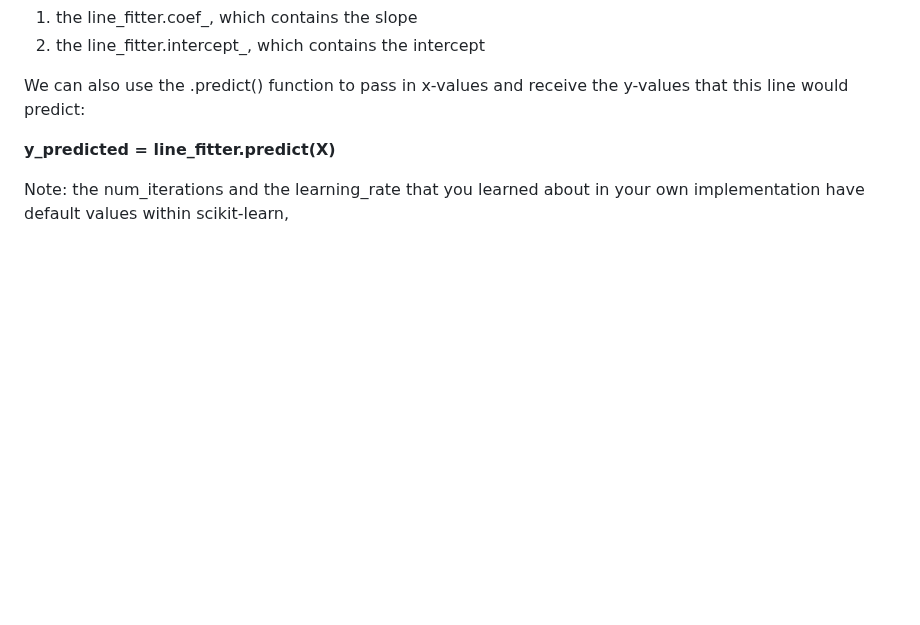
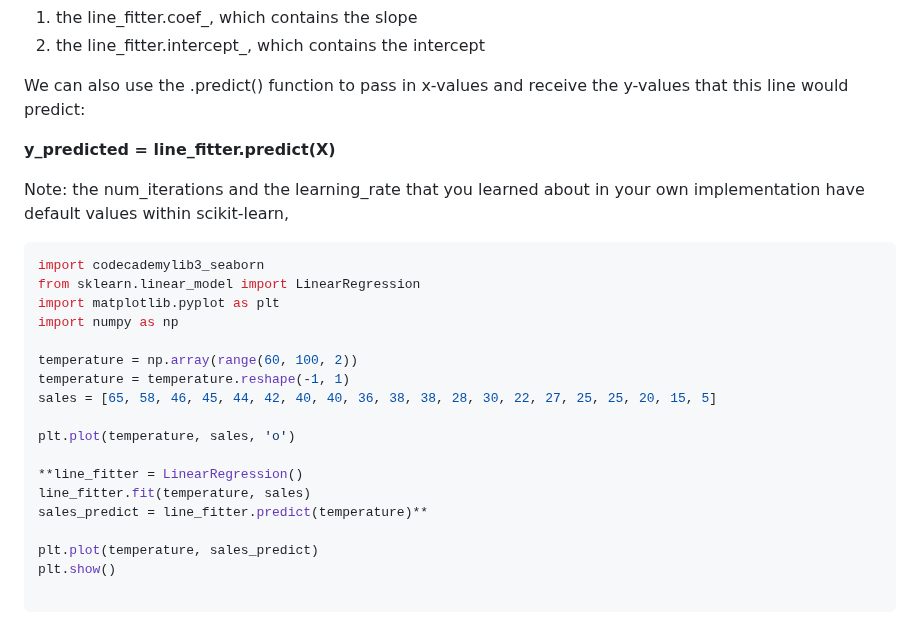
Before and after one commit to logambigaik/DataScience, a Markdown page: Linear_regression_notes.md, the part around one of its changes. GitHub-like rendering; blank space fills up the shorter version.

````diff
--- a/Linear_regression_notes.md
+++ b/Linear_regression_notes.md
@@ -418,3 +418,25 @@ We can also use the .predict() function to pass in x-values and receive the y-va
 **y_predicted = line_fitter.predict(X)**
 
 Note: the num_iterations and the learning_rate that you learned about in your own implementation have default values within scikit-learn,
+
+```Python #Sample Python Code for Scikit-learn
+import codecademylib3_seaborn
+from sklearn.linear_model import LinearRegression
+import matplotlib.pyplot as plt
+import numpy as np
+
+temperature = np.array(range(60, 100, 2))
+temperature = temperature.reshape(-1, 1)
+sales = [65, 58, 46, 45, 44, 42, 40, 40, 36, 38, 38, 28, 30, 22, 27, 25, 25, 20, 15, 5]
+
+plt.plot(temperature, sales, 'o')
+
+**line_fitter = LinearRegression()
+line_fitter.fit(temperature, sales)
+sales_predict = line_fitter.predict(temperature)**
+
+plt.plot(temperature, sales_predict)
+plt.show()
+
+```
+
````
Also changed, not shown: other parts of Linear_regression_notes.md (+4 -1 lines).
